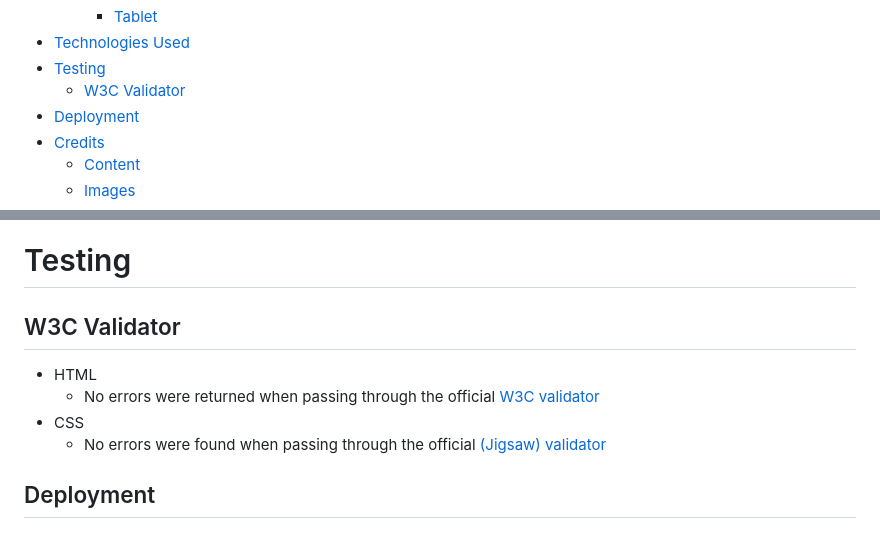
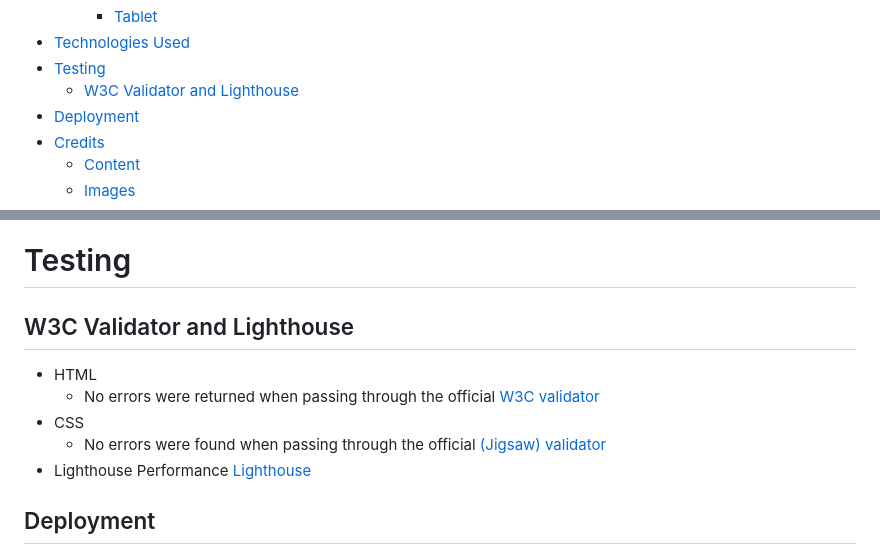
Before and after one commit to ozz1webdev/codeproject1, a Markdown page: README.md, 2 parts joined by grey strips. Drawn GitHub-style.

Commit message:
add lighthouse image on readme

```diff
--- a/README.md
+++ b/README.md
@@ -23,7 +23,7 @@ $${\color{red}Warning:\space this\space website\space contains\space heavy\space
         - [Tablet](#tablet)
 - [Technologies Used](#technologies-used)
 - [Testing](#testing)
-  - [W3C Validator](#w3c-validator)
+  - [W3C Validator and Lighthouse](#w3c-validator)
 - [Deployment](#deployment)
 - [Credits](#credits)
     - [Content](#content)
@@ -132,11 +132,12 @@ The complete web site is created in single page no need for scrolling.Scrolling
 
 # Testing
 
-## W3C Validator
+## W3C Validator and Lighthouse
 - HTML
   - No errors were returned when passing through the official [W3C validator](https://validator.w3.org/nu/?doc=https%3A%2F%2Fozz1webdev.github.io%2Fcodeproject1%2F)
 - CSS
   - No errors were found when passing through the official [(Jigsaw) validator](https://jigsaw.w3.org/css-validator/validator?uri=https%3A%2F%2Fraw.githubusercontent.com%2Fozz1webdev%2Fcodeproject1%2Fmain%2Fassets%2Fcss%2Fstyle.css&profile=css3svg&usermedium=all&warning=1&vextwarning=&lang=en#css)
+- Lighthouse Performance [Lighthouse](./assets/images/Readme-img/lighthouse.jpg)
 
 ## Deployment
 
```
